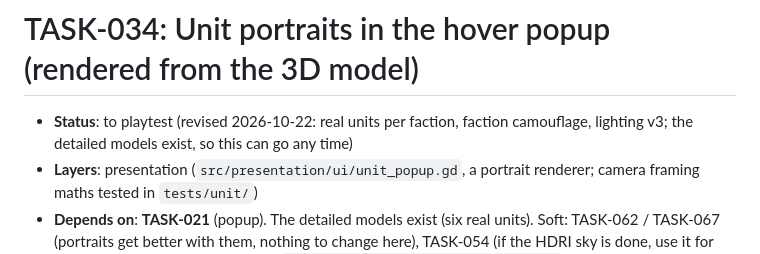
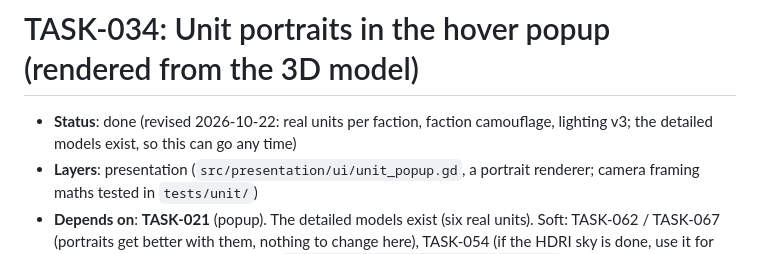
Before and after one commit to dawidczarczynski/eastern-flank, a Markdown page: docs/tasks/TASK-034-unit-portraits.md, the part around the change. Drawn GitHub-style.

```diff
--- a/docs/tasks/TASK-034-unit-portraits.md
+++ b/docs/tasks/TASK-034-unit-portraits.md
@@ -1,6 +1,6 @@
 # TASK-034: Unit portraits in the hover popup (rendered from the 3D model)
 
-- **Status**: to playtest (revised 2026-10-22: real units per faction, faction camouflage, lighting v3; the detailed models exist, so this can go any time)
+- **Status**: done (revised 2026-10-22: real units per faction, faction camouflage, lighting v3; the detailed models exist, so this can go any time)
 - **Layers**: presentation (`src/presentation/ui/unit_popup.gd`, a portrait renderer; camera framing maths tested in `tests/unit/`)
 - **Depends on**: **TASK-021** (popup). The detailed models exist (six real units). Soft: TASK-062 / TASK-067 (portraits get better with them, nothing to change here), TASK-054 (if the HDRI sky is done, use it for the portrait's ambient). Reference: `docs/design/v2/game_screen.scene.js` lines 414–431 (`makePortraits`), `docs/design/v2/game_screen.template.html` lines 86–91, screenshots `docs/design/v2/shots/01-v2-units.jpg`, `02-v2-units.jpg`, `hover.jpg`.
 - **Model**: sonnet
```
Also changed, not shown: docs/tasks/BACKLOG.md (+1 -1 lines).
